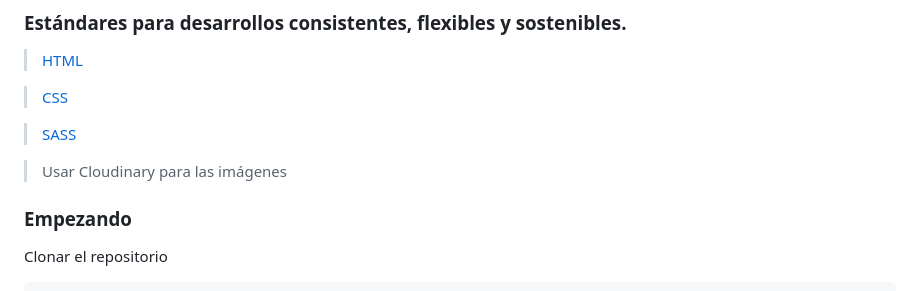
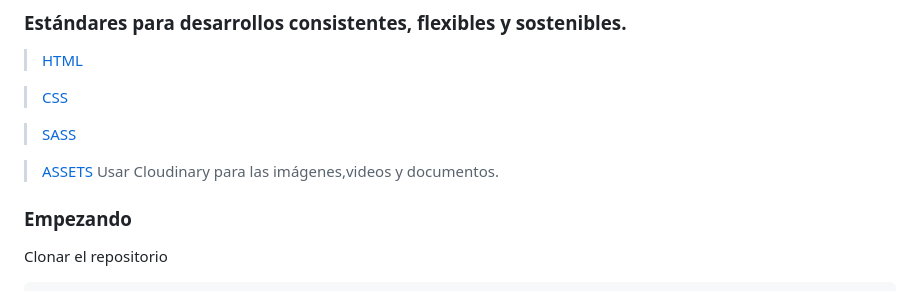
Before and after one commit to x314/lineamientos-html-css, a Markdown page: README.md, the part around the change. Drawn GitHub-style.

Commit message:
add readme img/videos/doc

```diff
--- a/README.md
+++ b/README.md
@@ -27,7 +27,7 @@ Conjunto de estándares a contemplar para desarrollar HTML y CSS previo al lanza
 
 > [SASS](sass/README.md)
 
-> Usar Cloudinary para las imágenes
+> [ASSETS](assets/README.md) Usar Cloudinary para las imágenes,videos y documentos.
 
 
 ### Empezando
```
Also changed, not shown: assets/README.md (added, +169 -0 lines), assets/img/view-cloudinary.png (added).
